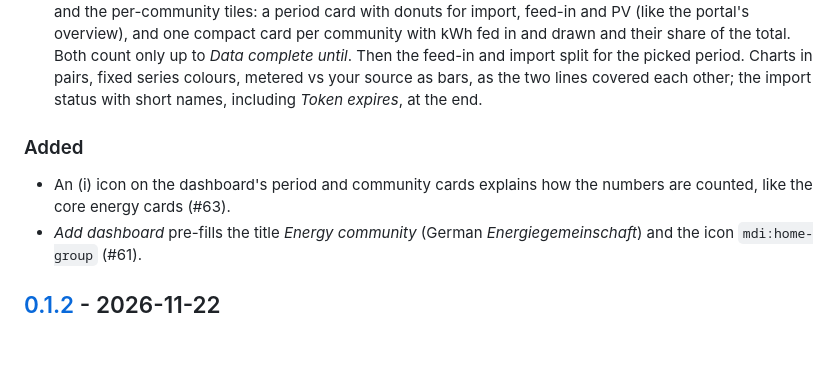
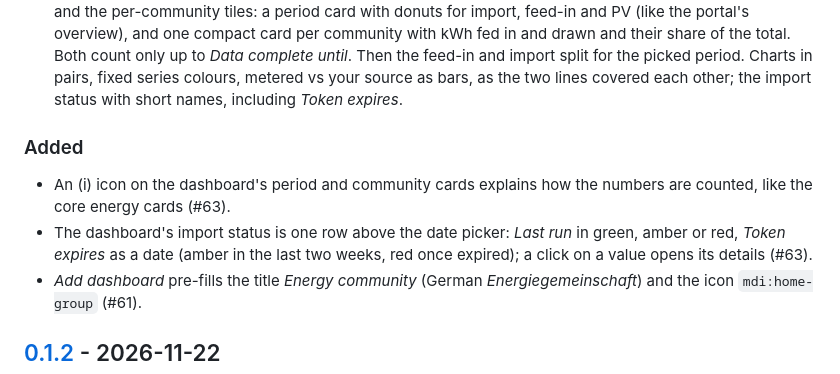
Before and after one commit to magicdude4eva/ha-eg-austria, a Markdown page: CHANGELOG.md, the part around the change. GitHub-like rendering; blank space fills up the shorter version.

```diff
--- a/CHANGELOG.md
+++ b/CHANGELOG.md
@@ -21,11 +21,12 @@ and this project adheres to [Semantic Versioning](https://semver.org/spec/v2.0.0
   count only up to *Data complete until*. Then the feed-in and import split
   for the picked period. Charts in pairs, fixed series colours, metered vs
   your source as bars, as the two lines covered each other; the import status
-  with short names, including *Token expires*, at the end.
+  with short names, including *Token expires*.
 
 ### Added
 
 - An (i) icon on the dashboard's period and community cards explains how the numbers are counted, like the core energy cards (#63).
+- The dashboard's import status is one row above the date picker: *Last run* in green, amber or red, *Token expires* as a date (amber in the last two weeks, red once expired); a click on a value opens its details (#63).
 - *Add dashboard* pre-fills the title *Energy community* (German
   *Energiegemeinschaft*) and the icon `mdi:home-group` (#61).
 
```
Also changed, not shown: README.de.md (+1 -2 lines), README.md (+1 -2 lines), docs/images/dashboard.png, 4 other files.
